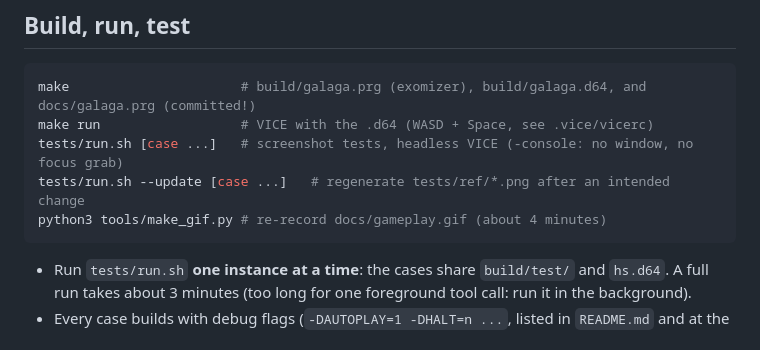
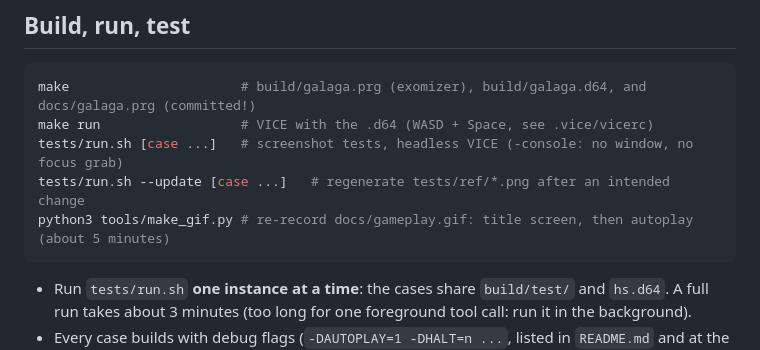
Before and after one commit to Shadester/64galaga, a Markdown page: CLAUDE.md, the part around the change. Rendered like a GitHub page.

Commit message:
Gameplay GIF: starts with the twinkling title picture (make_gif.py records the title build, then autoplay)

````diff
--- a/CLAUDE.md
+++ b/CLAUDE.md
@@ -10,7 +10,7 @@ make                      # build/galaga.prg (exomizer), build/galaga.d64, and d
 make run                  # VICE with the .d64 (WASD + Space, see .vice/vicerc)
 tests/run.sh [case ...]   # screenshot tests, headless VICE (-console: no window, no focus grab)
 tests/run.sh --update [case ...]   # regenerate tests/ref/*.png after an intended change
-python3 tools/make_gif.py # re-record docs/gameplay.gif (about 4 minutes)
+python3 tools/make_gif.py # re-record docs/gameplay.gif: title screen, then autoplay (about 5 minutes)
 ```
 
 - Run `tests/run.sh` **one instance at a time**: the cases share `build/test/` and `hs.d64`.
````
Also changed, not shown: docs/gameplay.gif, 2 other files.
